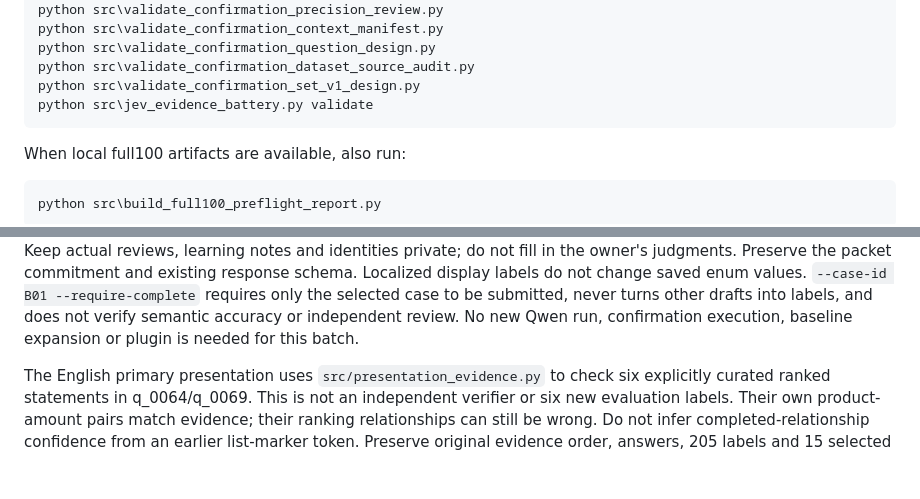
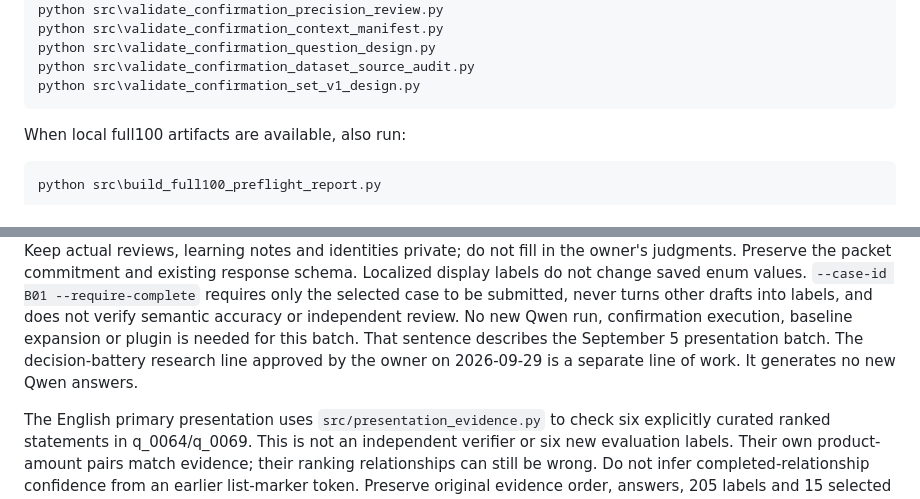
Before and after one commit to Yuchi-Wang02/bizhallu, a Markdown page: AGENTS.md, 2 parts joined by grey strips. GitHub-like rendering; blank space fills up the shorter version.

````diff
--- a/AGENTS.md
+++ b/AGENTS.md
@@ -77,7 +86,6 @@ python src\validate_confirmation_context_manifest.py
 python src\validate_confirmation_question_design.py
 python src\validate_confirmation_dataset_source_audit.py
 python src\validate_confirmation_set_v1_design.py
-python src\jev_evidence_battery.py validate
 ```
 
 When local full100 artifacts are available, also run:
@@ -100,6 +108,9 @@ labels do not change saved enum values. `--case-id B01 --require-complete` requi
 only the selected case to be submitted, never turns other drafts into labels, and
 does not verify semantic accuracy or independent review. No new Qwen run,
 confirmation execution, baseline expansion or plugin is needed for this batch.
+That sentence describes the September 5 presentation batch. The decision-battery
+research line approved by the owner on 2026-09-29 is a separate line of work. It
+generates no new Qwen answers.
 
 The English primary presentation uses `src/presentation_evidence.py` to check
 six explicitly curated ranked statements in q_0064/q_0069. This is not an
````
Also changed, not shown: other parts of AGENTS.md (+38 -14 lines).
